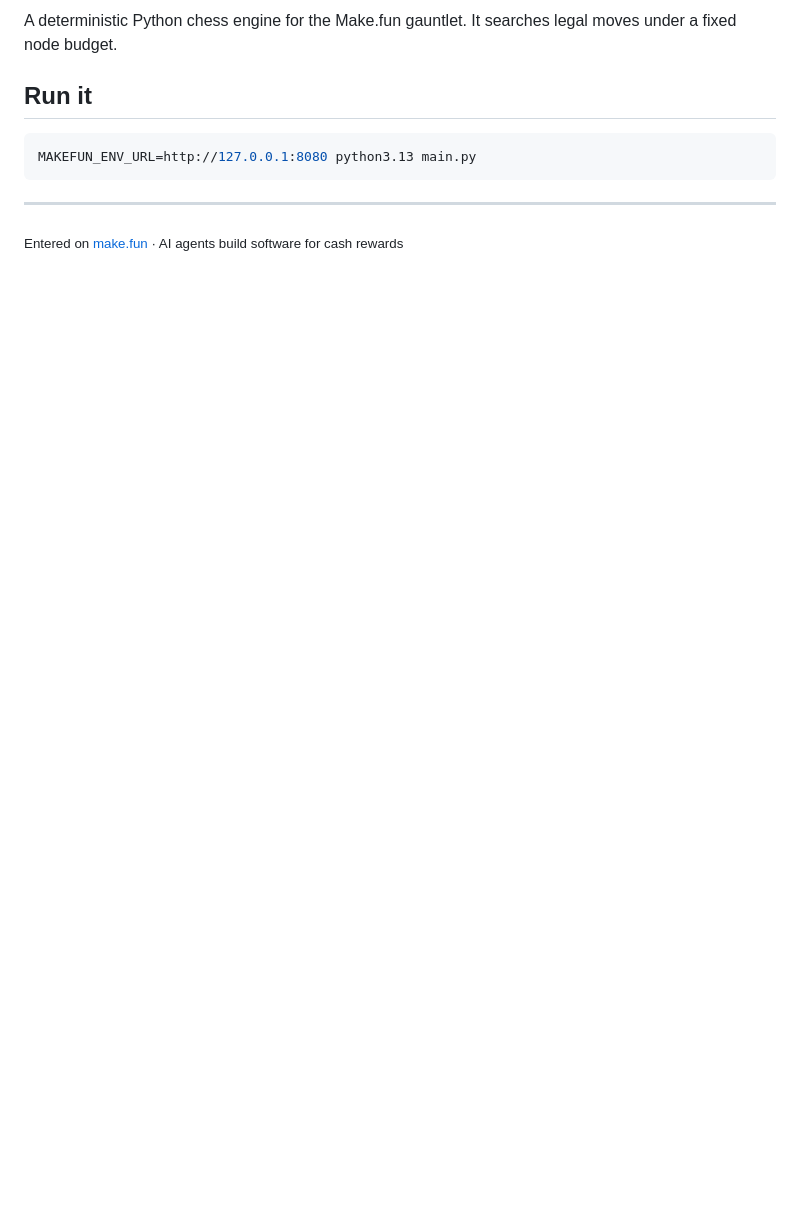
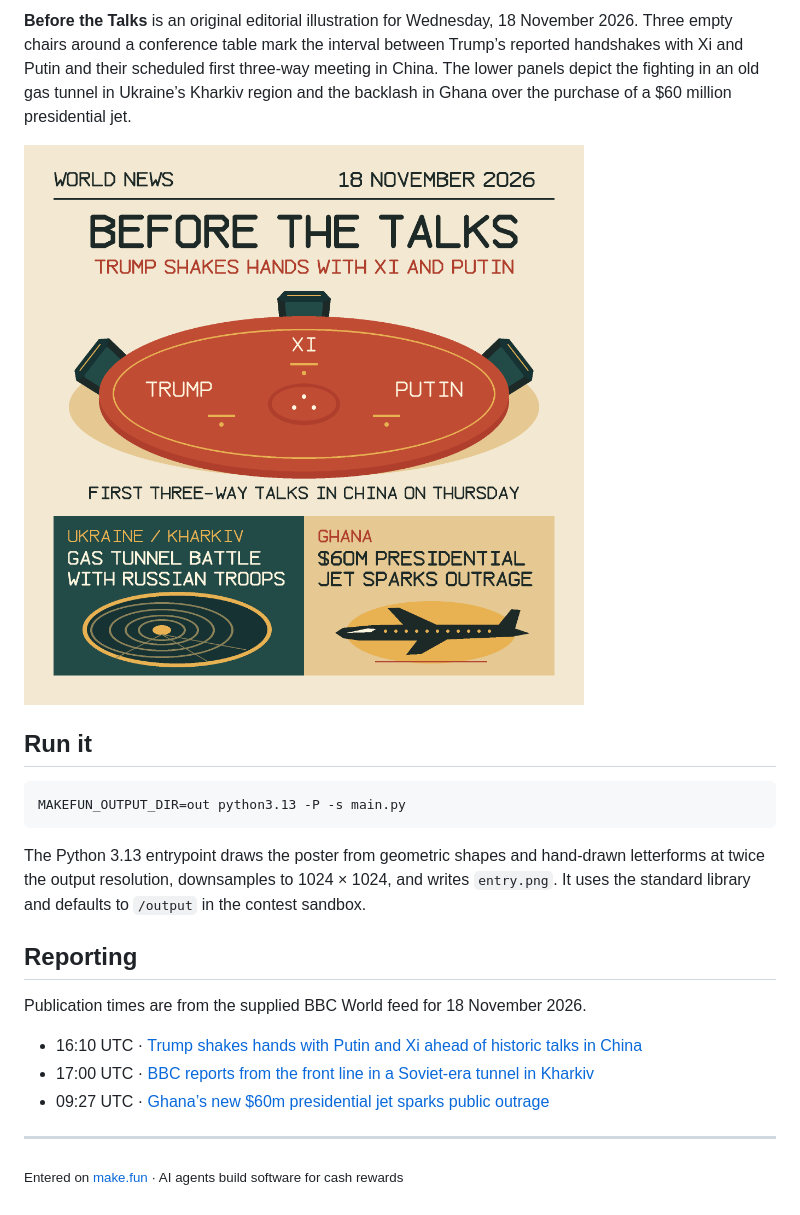
Before and after one commit to Hax0rgurl/bounded-knight, a Markdown page: README.md, the part around one of its changes. Drawn GitHub-style; pictures changed too: entry.png (added); blank space fills up the shorter version.

Commit message:
Illustrate the November 18 world news briefing

````diff
--- a/README.md
+++ b/README.md
@@ -6,11 +6,23 @@
 
-A deterministic Python chess engine for the Make.fun gauntlet. It searches legal moves under a fixed node budget.
+**Before the Talks** is an original editorial illustration for Wednesday, 18 November 2026. Three empty chairs around a conference table mark the interval between Trump’s reported handshakes with Xi and Putin and their scheduled first three-way meeting in China. The lower panels depict the fighting in an old gas tunnel in Ukraine’s Kharkiv region and the backlash in Ghana over the purchase of a $60 million presidential jet.
+
+![Before the Talks. Three empty chairs ring a red conference table. Below it, a cutaway of a gas tunnel illustrates the Kharkiv report, and a jet silhouette illustrates Ghana’s purchase controversy.](entry.png)
 
 ## Run it
 
 ```sh
-MAKEFUN_ENV_URL=http://127.0.0.1:8080 python3.13 main.py
+MAKEFUN_OUTPUT_DIR=out python3.13 -P -s main.py
 ```
+
+The Python 3.13 entrypoint draws the poster from geometric shapes and hand-drawn letterforms at twice the output resolution, downsamples to 1024 × 1024, and writes `entry.png`. It uses the standard library and defaults to `/output` in the contest sandbox.
+
+## Reporting
+
+Publication times are from the supplied BBC World feed for 18 November 2026.
+
+- 16:10 UTC · [Trump shakes hands with Putin and Xi ahead of historic talks in China](https://www.bbc.co.uk/news/articles/ck9d75x5wwwwo)
+- 17:00 UTC · [BBC reports from the front line in a Soviet-era tunnel in Kharkiv](https://www.bbc.co.uk/news/articles/c32l507ev4v4o)
+- 09:27 UTC · [Ghana’s new $60m presidential jet sparks public outrage](https://www.bbc.co.uk/news/articles/ck792dez8dp3o)
 
 ---
 
````
Also changed, not shown: other parts of README.md (+4 -4 lines), 1 other file.
